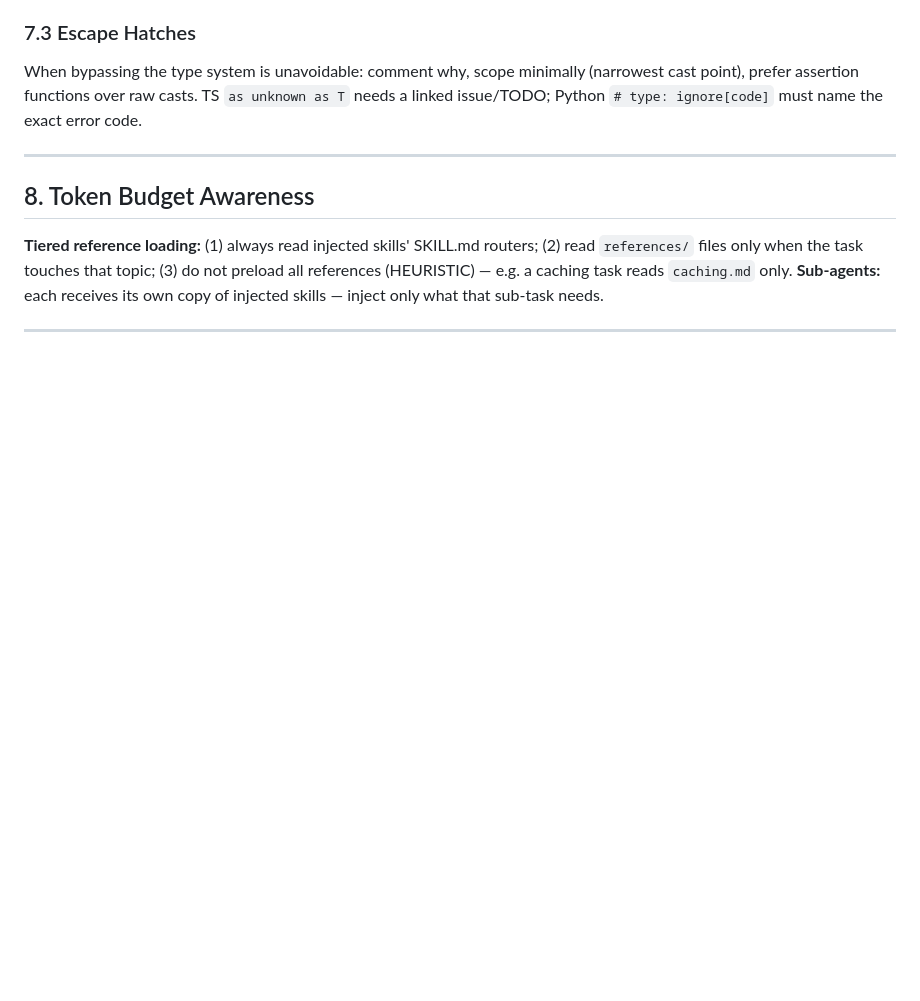
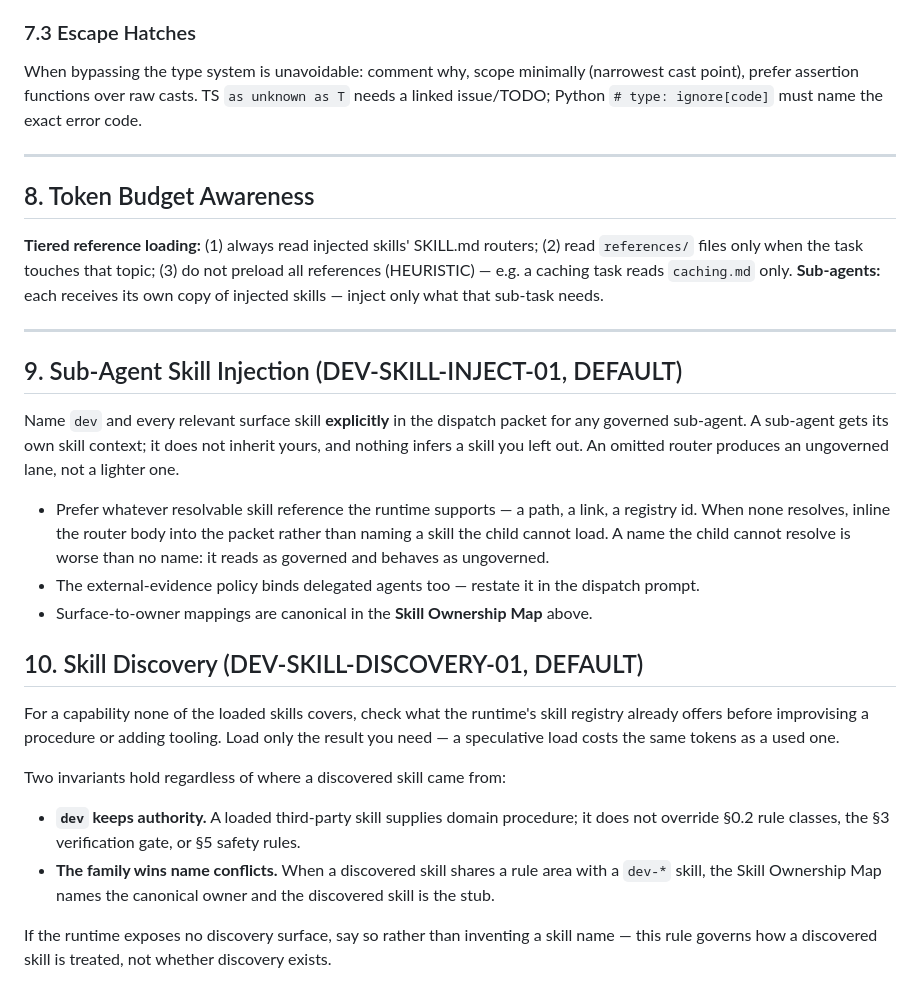
Before and after one commit to lidge-jun/pabcd_initiative, a Markdown page: skills/dev/SKILL.md, the part around the change. GitHub-like rendering; blank space fills up the shorter version.

Commit message:
feat(dev): add sub-agent skill injection and skill discovery rules
Closes the 020 core phase.

DEV-SKILL-INJECT-01: name every skill the child needs in the dispatch packet,
because nothing infers an omitted one. Adds the reason the "inline it instead" clause
matters -- a name the child cannot resolve is worse than no name, since it reads as
governed and behaves as ungoverned.

DEV-SKILL-DISCOVERY-01: ported thin, deliberately. The source's mechanism is a
catalog file plus a registry search command across three named registries, none of
which exists here, and inventing them was the failure mode to avoid. What survives
are the two invariants that hold regardless of registry: `dev` keeps authority over a
discovered skill, and the family wins name conflicts. The rule says plainly that it
governs how a discovered skill is TREATED, not whether discovery exists.

020 total: gap census 121 -> 87, 34 rules closed. The "NEVER delete these" line is
unchanged, so all six repository-original rules survived the phase.

Co-authored-by: Cursor <cursoragent@cursor.com>

```diff
--- a/skills/dev/SKILL.md
+++ b/skills/dev/SKILL.md
@@ -495,3 +495,36 @@ preload all references (HEURISTIC) — e.g. a caching task reads `caching.md` on
 that sub-task needs.
 
 ---
+
+## 9. Sub-Agent Skill Injection (DEV-SKILL-INJECT-01, DEFAULT)
+
+Name `dev` and every relevant surface skill **explicitly** in the dispatch packet
+for any governed sub-agent. A sub-agent gets its own skill context; it does not
+inherit yours, and nothing infers a skill you left out. An omitted router produces
+an ungoverned lane, not a lighter one.
+
+- Prefer whatever resolvable skill reference the runtime supports — a path, a link,
+  a registry id. When none resolves, inline the router body into the packet rather
+  than naming a skill the child cannot load. A name the child cannot resolve is
+  worse than no name: it reads as governed and behaves as ungoverned.
+- The external-evidence policy binds delegated agents too — restate it in the
+  dispatch prompt.
+- Surface-to-owner mappings are canonical in the **Skill Ownership Map** above.
+
+## 10. Skill Discovery (DEV-SKILL-DISCOVERY-01, DEFAULT)
+
+For a capability none of the loaded skills covers, check what the runtime's skill
+registry already offers before improvising a procedure or adding tooling. Load only
+the result you need — a speculative load costs the same tokens as a used one.
+
+Two invariants hold regardless of where a discovered skill came from:
+
+- **`dev` keeps authority.** A loaded third-party skill supplies domain procedure; it
+  does not override §0.2 rule classes, the §3 verification gate, or §5 safety rules.
+- **The family wins name conflicts.** When a discovered skill shares a rule area with
+  a `dev-*` skill, the Skill Ownership Map names the canonical owner and the
+  discovered skill is the stub.
+
+If the runtime exposes no discovery surface, say so rather than inventing a skill
+name — this rule governs how a discovered skill is treated, not whether discovery
+exists.
```
